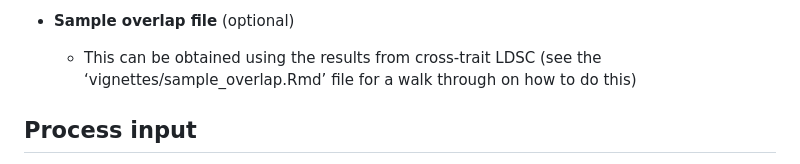
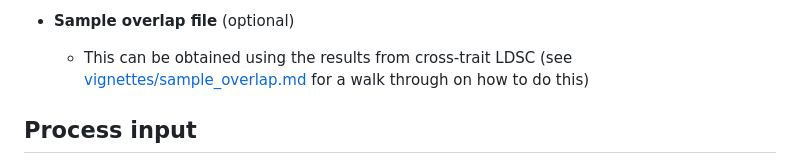
Before and after one commit to josefin-werme/LAVA, a Markdown page: README.md, the part around the change. Drawn GitHub-style.

```diff
--- a/README.md
+++ b/README.md
@@ -131,8 +131,8 @@ directory*
 
 - **Sample overlap file** (optional)
 
-  - This can be obtained using the results from cross-trait LDSC (see
-    the ‘vignettes/sample_overlap.Rmd’ file for a walk through on how to
+  - This can be obtained using the results from cross-trait LDSC (see [vignettes/sample_overlap.md](vignettes/sample_overlap.md)
+    for a walk through on how to
     do this)
 
 ## Process input
```
